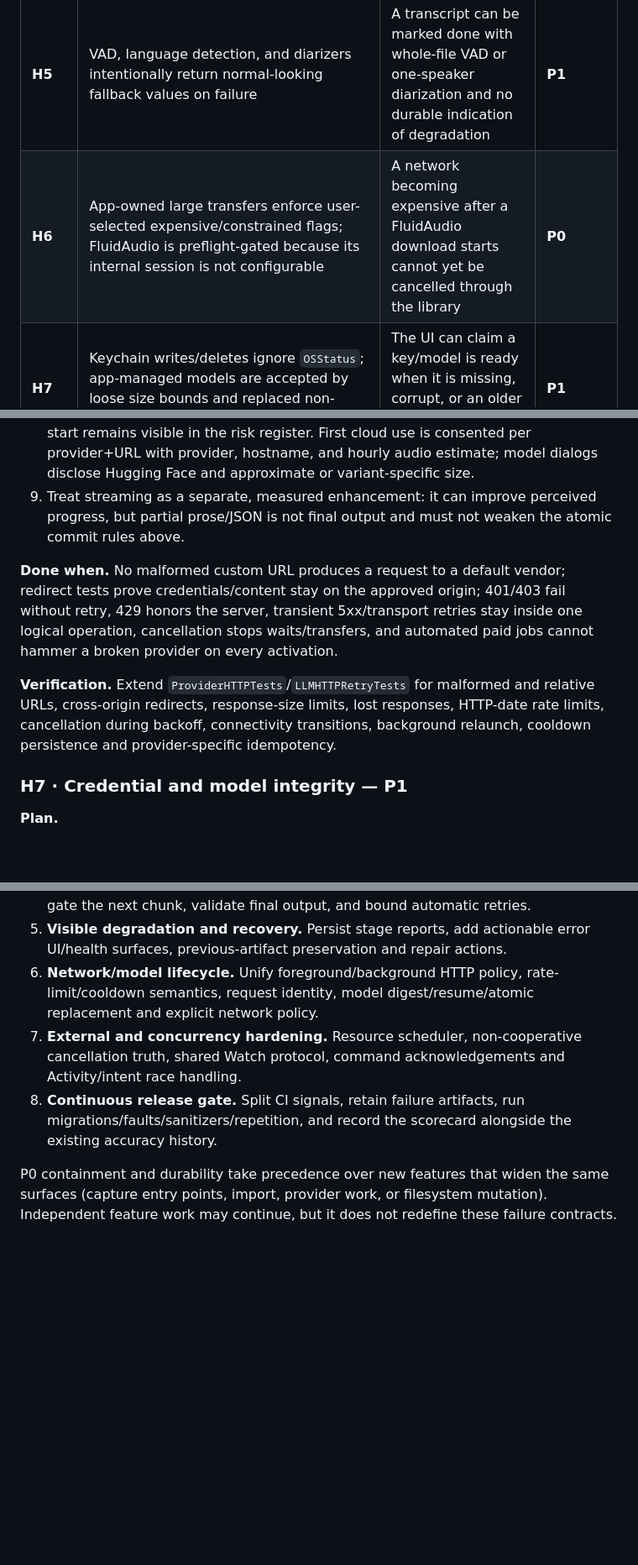
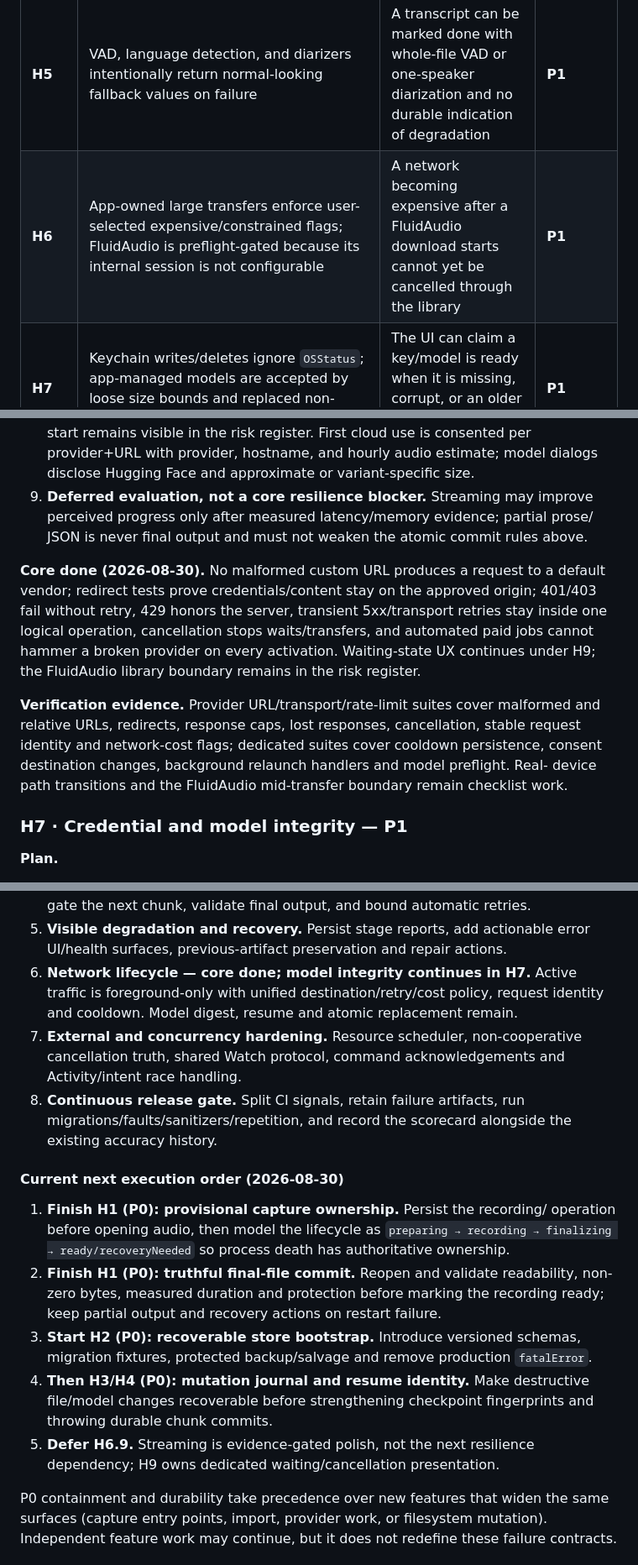
Before and after one commit to carlosmazzei/Kurn, a Markdown page: docs/roadmap.md, 3 parts joined by grey strips. Shown at 84% size. Rendered like a GitHub page; blank space fills up the shorter version.

Commit message:
Mark H6 core complete and reprioritize resilience
Record the verified network guarantees and make provisional capture ownership and truthful finalization the next P0 execution slices.

Generated with [Devin](https://devin.ai)

Co-Authored-By: Devin <158243242+devin-ai-integration[bot]@users.noreply.github.com>

```diff
--- a/docs/roadmap.md
+++ b/docs/roadmap.md
@@ -754,7 +754,7 @@ feature requests:
 | **H3**  | Meeting/recording deletion removes audio before the SwiftData save; recovery deletes some unmatched files; `JSONStorage` turns decode failure into empty content                                   | A partial failure can lose the only audio, resurrect/delete the wrong state, or hide data corruption as an empty transcript | **P0**                |
 | **H4**  | A checkpoint identifies provider but not the cloud model, source content, full pipeline configuration/version, or exact chunk plan                                                                 | Resume can splice spans produced from a different model/file/VAD map when superficial fields still match                    | **P0**                |
 | **H5**  | VAD, language detection, and diarizers intentionally return normal-looking fallback values on failure                                                                                              | A transcript can be marked done with whole-file VAD or one-speaker diarization and no durable indication of degradation     | **P1**                |
-| **H6**  | App-owned large transfers enforce user-selected expensive/constrained flags; FluidAudio is preflight-gated because its internal session is not configurable                                        | A network becoming expensive after a FluidAudio download starts cannot yet be cancelled through the library                 | **P0**                |
+| **H6**  | App-owned large transfers enforce user-selected expensive/constrained flags; FluidAudio is preflight-gated because its internal session is not configurable                                        | A network becoming expensive after a FluidAudio download starts cannot yet be cancelled through the library                 | **P1**                |
 | **H7**  | Keychain writes/deletes ignore `OSStatus`; app-managed models are accepted by loose size bounds and replaced non-transactionally                                                                   | The UI can claim a key/model is ready when it is missing, corrupt, or an older valid copy was destroyed                     | **P1**                |
 | **H8**  | One memory warning latches resource failure until relaunch; some task and ActivityKit/Watch continuations lack robust lifetime/timeout contracts                                                   | Work can stay disabled, outlive its UI, hang, race start/end, or acknowledge a command before durable completion            | **P1**                |
 | **H9**  | Most screens hold one optional error and the shared dialog has only “OK”; many logs publish raw `localizedDescription`                                                                             | Concurrent failures overwrite each other, recovery is opaque, and diagnostic exports can carry more detail than intended    | **P1**                |
@@ -1002,20 +1002,22 @@ provenance; keep WER/DER evaluation separate from reliability pass/fail.
    change after start remains visible in the risk register. First cloud use is
    consented per provider+URL with provider, hostname, and hourly audio estimate;
    model dialogs disclose Hugging Face and approximate or variant-specific size.
-9. Treat streaming as a separate, measured enhancement: it can improve perceived
-   progress, but partial prose/JSON is not final output and must not weaken the
-   atomic commit rules above.
+9. **Deferred evaluation, not a core resilience blocker.** Streaming may improve
+   perceived progress only after measured latency/memory evidence; partial prose/
+   JSON is never final output and must not weaken the atomic commit rules above.
 
-**Done when.** No malformed custom URL produces a request to a default vendor;
+**Core done (2026-08-30).** No malformed custom URL produces a request to a default vendor;
 redirect tests prove credentials/content stay on the approved origin; 401/403
 fail without retry, 429 honors the server, transient 5xx/transport retries stay
 inside one logical operation, cancellation stops waits/transfers, and automated
-paid jobs cannot hammer a broken provider on every activation.
+paid jobs cannot hammer a broken provider on every activation. Waiting-state UX
+continues under H9; the FluidAudio library boundary remains in the risk register.
 
-**Verification.** Extend `ProviderHTTPTests`/`LLMHTTPRetryTests` for malformed and
-relative URLs, cross-origin redirects, response-size limits, lost responses,
-HTTP-date rate limits, cancellation during backoff, connectivity transitions,
-background relaunch, cooldown persistence and provider-specific idempotency.
+**Verification evidence.** Provider URL/transport/rate-limit suites cover malformed
+and relative URLs, redirects, response caps, lost responses, cancellation, stable
+request identity and network-cost flags; dedicated suites cover cooldown persistence,
+consent destination changes, background relaunch handlers and model preflight. Real-
+device path transitions and the FluidAudio mid-transfer boundary remain checklist work.
 
 ### H7 · Credential and model integrity — P1
 
@@ -1233,15 +1235,32 @@ migrates.
    writes gate the next chunk, validate final output, and bound automatic retries.
 5. **Visible degradation and recovery.** Persist stage reports, add actionable
    error UI/health surfaces, previous-artifact preservation and repair actions.
-6. **Network/model lifecycle.** Unify foreground/background HTTP policy,
-   rate-limit/cooldown semantics, request identity, model digest/resume/atomic
-   replacement and explicit network policy.
+6. **Network lifecycle — core done; model integrity continues in H7.** Active
+   traffic is foreground-only with unified destination/retry/cost policy, request
+   identity and cooldown. Model digest, resume and atomic replacement remain.
 7. **External and concurrency hardening.** Resource scheduler, non-cooperative
    cancellation truth, shared Watch protocol, command acknowledgements and
    Activity/intent race handling.
 8. **Continuous release gate.** Split CI signals, retain failure artifacts, run
    migrations/faults/sanitizers/repetition, and record the scorecard alongside
    the existing accuracy history.
+
+#### Current next execution order (2026-08-30)
+
+1. **Finish H1 (P0): provisional capture ownership.** Persist the recording/
+   operation before opening audio, then model the lifecycle as
+   `preparing → recording → finalizing → ready/recoveryNeeded` so process death
+   has authoritative ownership.
+2. **Finish H1 (P0): truthful final-file commit.** Reopen and validate readability,
+   non-zero bytes, measured duration and protection before marking the recording
+   ready; keep partial output and recovery actions on restart failure.
+3. **Start H2 (P0): recoverable store bootstrap.** Introduce versioned schemas,
+   migration fixtures, protected backup/salvage and remove production `fatalError`.
+4. **Then H3/H4 (P0): mutation journal and resume identity.** Make destructive
+   file/model changes recoverable before strengthening checkpoint fingerprints and
+   throwing durable chunk commits.
+5. **Defer H6.9.** Streaming is evidence-gated polish, not the next resilience
+   dependency; H9 owns dedicated waiting/cancellation presentation.
 
 P0 containment and durability take precedence over new features that widen the
 same surfaces (capture entry points, import, provider work, or filesystem
```
Also changed, not shown: other parts of docs/roadmap.md (+24 -24 lines).
